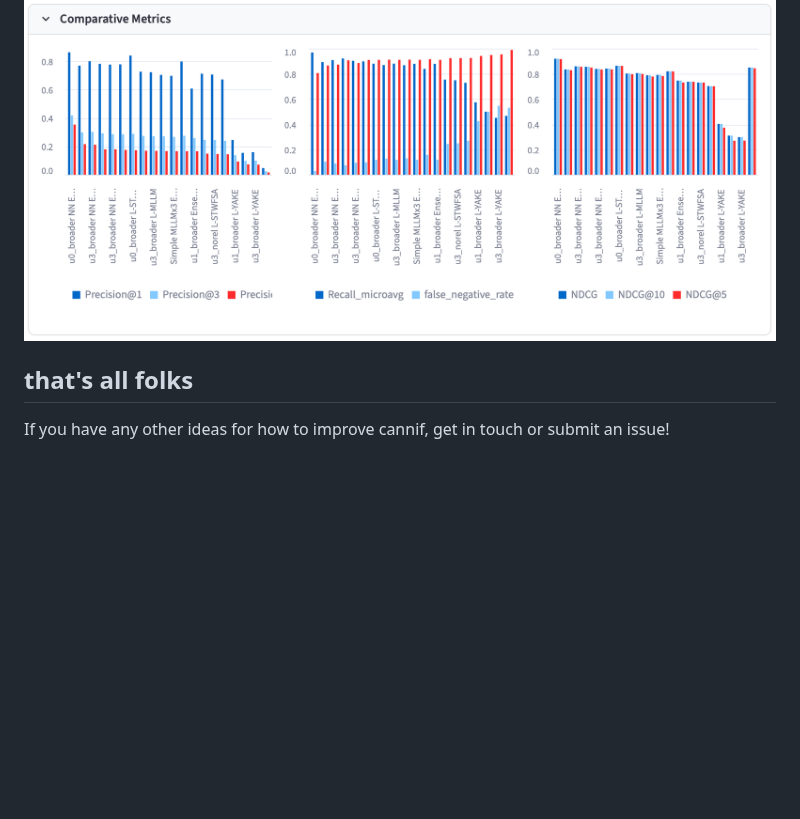
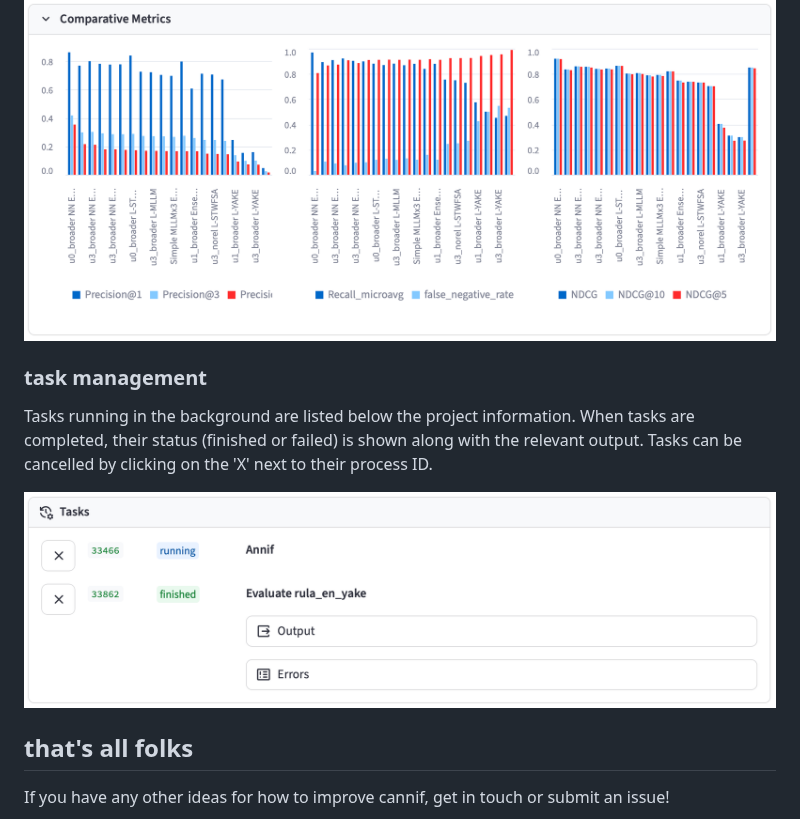
Before and after one commit to mjsuhonos/cannif, a Markdown page: README.md, the part around the change. GitHub-like rendering; pictures changed too: images/tasks.png (added); blank space fills up the shorter version.

Commit message:
Add task information to README

```diff
--- a/README.md
+++ b/README.md
@@ -77,6 +77,12 @@ Cannif looks for evaluation information in the `data/eval` directory.  JSON file
 
 ![a screenshot](https://github.com/mjsuhonos/cannif/blob/main/images/metrics.png?raw=true)
 
+### task management
+
+Tasks running in the background are listed below the project information.  When tasks are completed, their status (finished or failed) is shown along with the relevant output.  Tasks can be cancelled by clicking on the 'X' next to their process ID.
+
+![a screenshot](https://github.com/mjsuhonos/cannif/blob/main/images/tasks.png?raw=true)
+
 ## that's all folks
 
 If you have any other ideas for how to improve cannif, get in touch or submit an issue!
```
Also changed, not shown: 1 other file.
